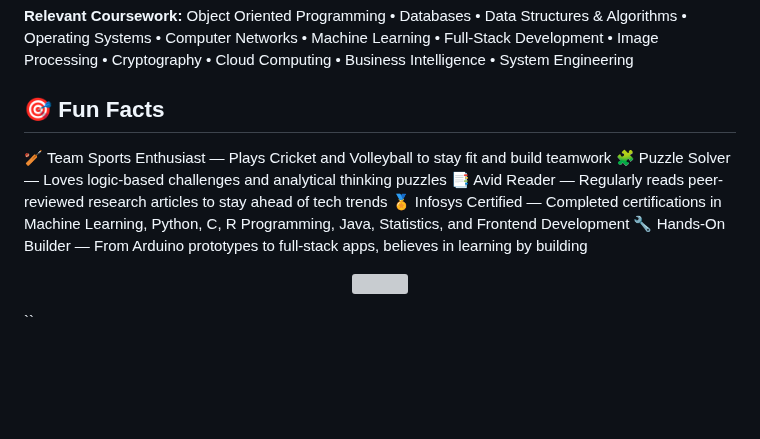
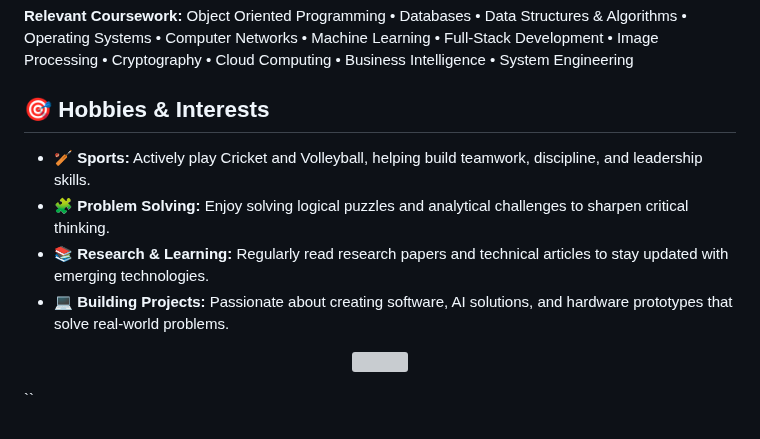
Before and after one commit to vighnesh1477/vighnesh1477, a Markdown page: README.md, the part around the change. GitHub-like rendering; blank space fills up the shorter version; grey boxes are pictures that could not be loaded.

```diff
--- a/README.md
+++ b/README.md
@@ -147,12 +147,13 @@ class VighneshPoojary:
 **Relevant Coursework:**
 Object Oriented Programming • Databases • Data Structures & Algorithms • Operating Systems • Computer Networks • Machine Learning • Full-Stack Development • Image Processing • Cryptography • Cloud Computing • Business Intelligence • System Engineering
 
-## 🎯 Fun Facts
-🏏 Team Sports Enthusiast — Plays Cricket and Volleyball to stay fit and build teamwork
-🧩 Puzzle Solver — Loves logic-based challenges and analytical thinking puzzles
-📑 Avid Reader — Regularly reads peer-reviewed research articles to stay ahead of tech trends
-🏅 Infosys Certified — Completed certifications in Machine Learning, Python, C, R Programming, Java, Statistics, and Frontend Development
-🔧 Hands-On Builder — From Arduino prototypes to full-stack apps, believes in learning by building
+## 🎯 Hobbies & Interests
+
+* 🏏 **Sports:** Actively play Cricket and Volleyball, helping build teamwork, discipline, and leadership skills.
+* 🧩 **Problem Solving:** Enjoy solving logical puzzles and analytical challenges to sharpen critical thinking.
+* 📚 **Research & Learning:** Regularly read research papers and technical articles to stay updated with emerging technologies.
+* 💻 **Building Projects:** Passionate about creating software, AI solutions, and hardware prototypes that solve real-world problems.
+
 <p align="center">
 <img src="https://capsule-render.vercel.app/api?type=waving&color=gradient&customColorList=6,11,20&height=100&section=footer" width="100%" />
 </p>
```
